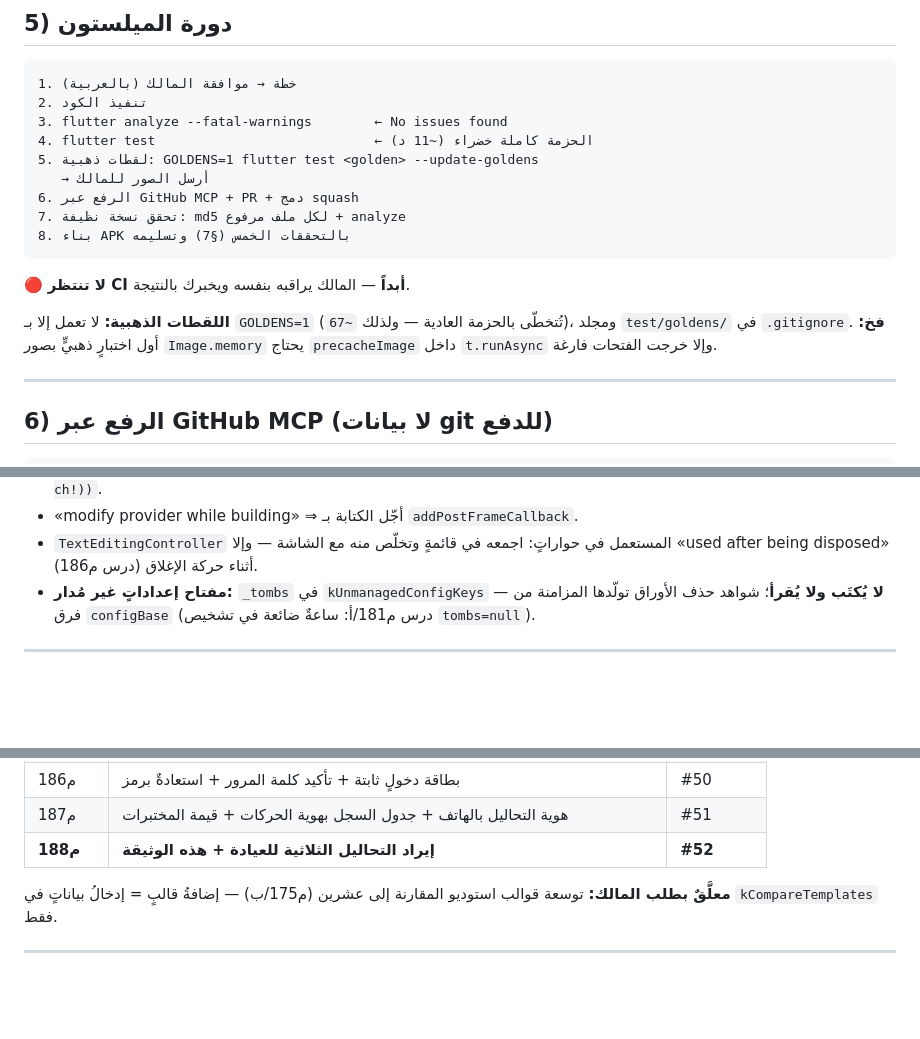
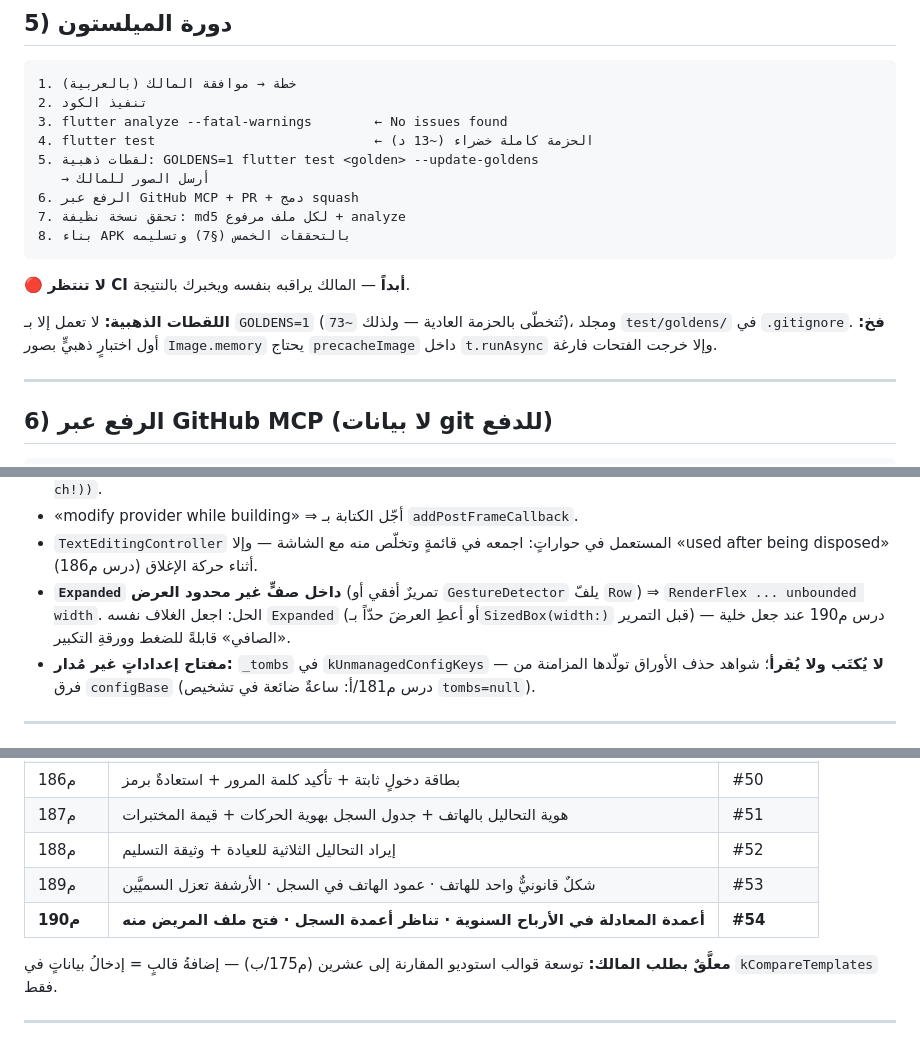
Before and after one commit to abdulkarim994/Clinc_fultter_descktop, a Markdown page: HANDOVER_AGENT_AR.md, 3 parts joined by grey strips. Drawn GitHub-style; blank space fills up the shorter version.

```diff
--- a/HANDOVER_AGENT_AR.md
+++ b/HANDOVER_AGENT_AR.md
@@ -126,7 +126,7 @@ sqlite3 تطلب **GLIBC_2.38** والحاوية فيها **2.34**. والعَر
 1. خطة → موافقة المالك (بالعربية)
 2. تنفيذ الكود
 3. flutter analyze --fatal-warnings        ← No issues found
-4. flutter test                            ← الحزمة كاملة خضراء (~11 د)
+4. flutter test                            ← الحزمة كاملة خضراء (~13 د)
 5. لقطات ذهبية: GOLDENS=1 flutter test <golden> --update-goldens
    → أرسل الصور للمالك
 6. الرفع عبر GitHub MCP + PR + دمج squash
@@ -137,7 +137,7 @@ sqlite3 تطلب **GLIBC_2.38** والحاوية فيها **2.34**. والعَر
 🔴 **لا تنتظر CI أبداً** — المالك يراقبه بنفسه ويخبرك بالنتيجة.
 
 **اللقطات الذهبية:** لا تعمل إلا بـ `GOLDENS=1` (تُتخطّى بالحزمة العادية —
-ولذلك `~67`)، ومجلد `test/goldens/` في `.gitignore`. **فخ:** أول اختبارٍ ذهبيٍّ
+ولذلك `~73`)، ومجلد `test/goldens/` في `.gitignore`. **فخ:** أول اختبارٍ ذهبيٍّ
 بصور `Image.memory` يحتاج `precacheImage` داخل `t.runAsync` وإلا خرجت الفتحات
 فارغة.
 
@@ -322,6 +348,10 @@ unzip -p $APK lib/arm64-v8a/libsqlcipher.so | dd bs=1 skip=18 count=2 | od -An -
 - «modify provider while building» ⇒ أجّل الكتابة بـ `addPostFrameCallback`.
 - `TextEditingController` المستعمل في حواراتٍ: اجمعه في قائمةٍ وتخلّص منه مع
   الشاشة — وإلا «used after being disposed» أثناء حركة الإغلاق (درس م186).
+- **`Expanded` داخل صفٍّ غير محدود العرض** (تمريرٌ أفقي أو `GestureDetector`
+  يلفّ `Row`) ⇒ `RenderFlex ... unbounded width`. الحل: اجعل الغلاف نفسه
+  `Expanded` (أو أعطِ العرضَ حدّاً بـ`SizedBox(width:)` قبل التمرير) —
+  درس م190 عند جعل خلية «الصافي» قابلةً للضغط وورقةِ التكبير.
 - **مفتاح إعداداتٍ غير مُدار:** `_tombs` في `kUnmanagedConfigKeys` — **لا
   يُكتَب ولا يُقرأ**؛ شواهد حذف الأوراق تولّدها المزامنة من فرق
   `configBase` (درس م181/أ: ساعةٌ ضائعة في تشخيص `tombs=null`).
@@ -344,7 +374,9 @@ unzip -p $APK lib/arm64-v8a/libsqlcipher.so | dd bs=1 skip=18 count=2 | od -An -
 | م185 | حذف الحساب بكل بياناته (ترحيل Supabase + حارس فجوات) | #49 |
 | م186 | بطاقة دخولٍ ثابتة + تأكيد كلمة المرور + استعادةٌ برمز | #50 |
 | م187 | هوية التحاليل بالهاتف + جدول السجل بهوية الحركات + قيمة المختبرات | #51 |
-| **م188** | **إيراد التحاليل الثلاثية للعيادة + هذه الوثيقة** | **#52** |
+| م188 | إيراد التحاليل الثلاثية للعيادة + وثيقة التسليم | #52 |
+| م189 | شكلٌ قانونيٌّ واحد للهاتف · عمود الهاتف في السجل · الأرشفة تعزل السميَّين | #53 |
+| **م190** | **أعمدة المعادلة في الأرباح السنوية · تناظر أعمدة السجل · فتح ملف المريض منه** | **#54** |
 
 **معلَّقٌ بطلب المالك:** توسعة قوالب استوديو المقارنة إلى عشرين (م175/ب) —
 إضافةُ قالبٍ = إدخالُ بياناتٍ في `kCompareTemplates` فقط.
```
Also changed, not shown: other parts of HANDOVER_AGENT_AR.md (+52 -10 lines).
